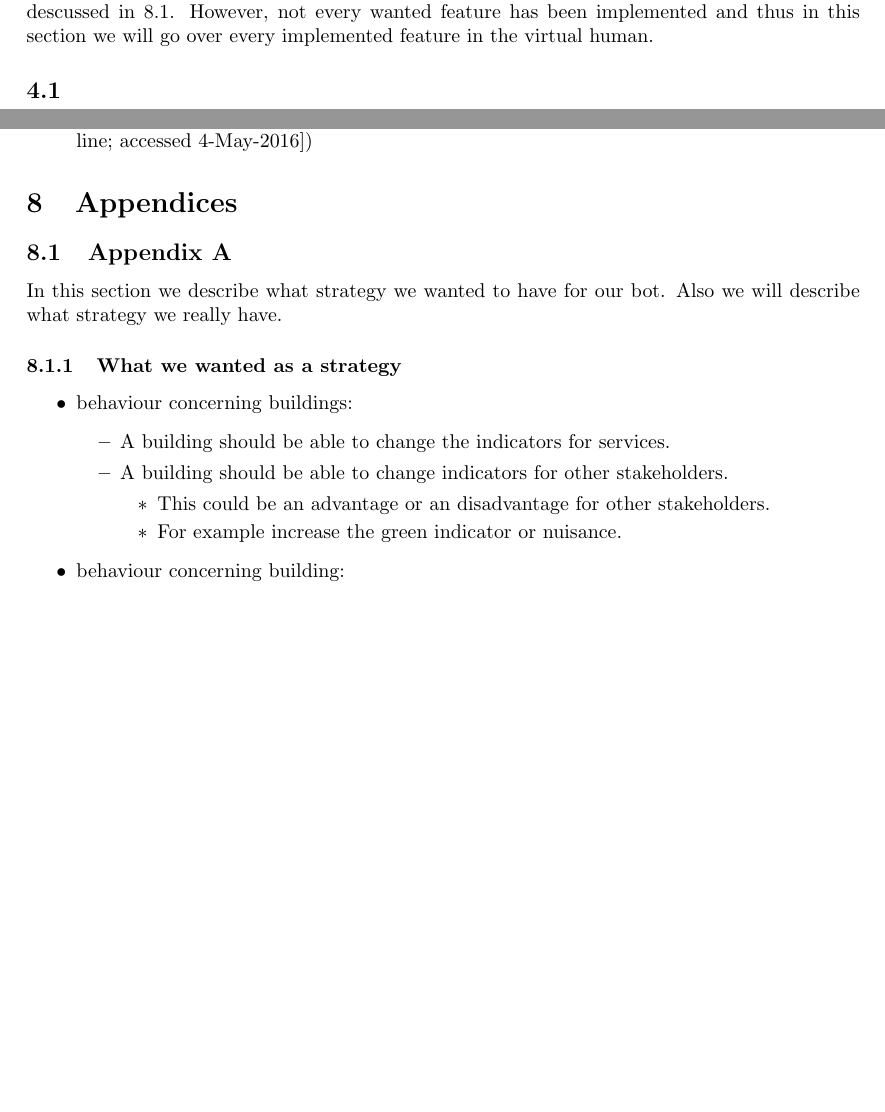
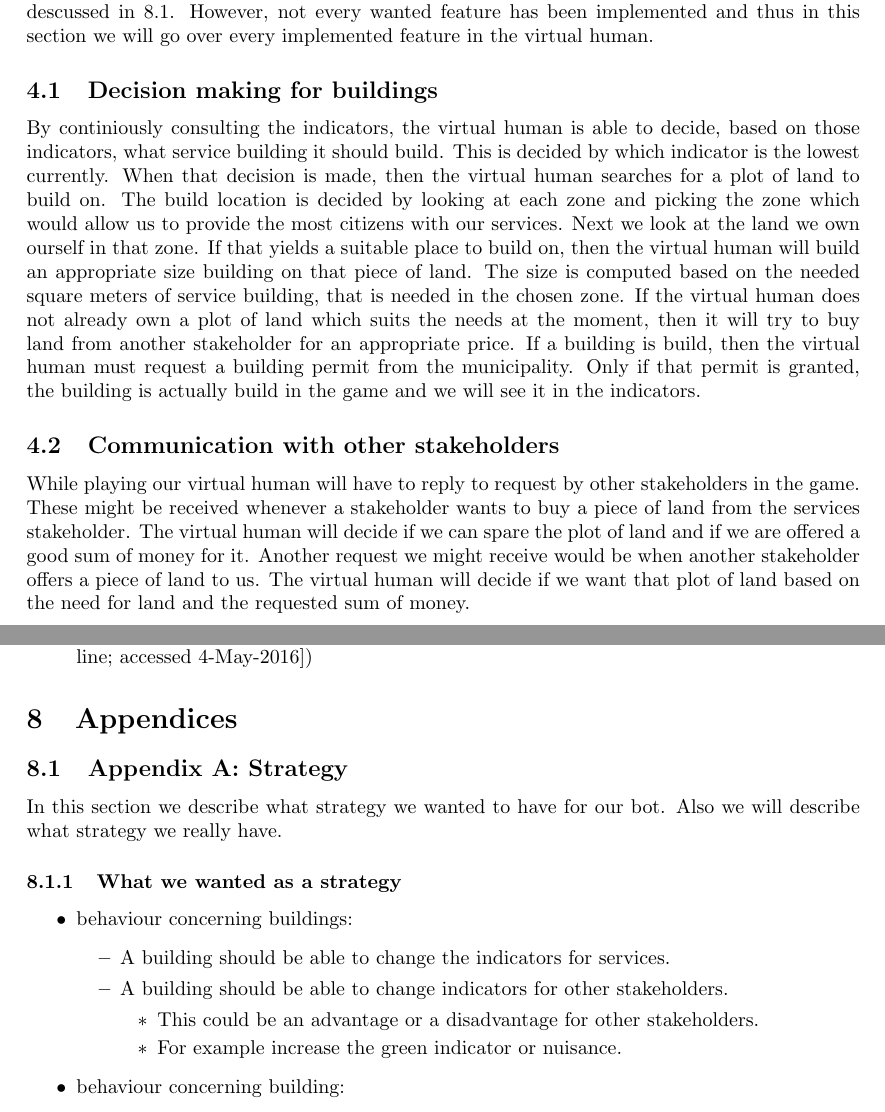
Before and after one commit to nskartoredjo/TI2806, a LaTeX document (docs/final report/final report.tex, which reads docs/final report/AppendixA.tex, docs/final report/Description.tex): two parts of pages 6 and 11 of 14, joined at a grey line, cut so that both start at the same text, the shorter picture padded with empty space. Compiled offline with pdfLaTeX.

Commit message:
Added two subsections: Decision making for buildings & Communication with other stakeholders

```diff
--- a/docs/final report/AppendixA.tex
+++ b/docs/final report/AppendixA.tex
@@ -1,4 +1,4 @@
-\subsection{Appendix A}
+\subsection{Appendix A: Strategy}
 \label{sec:appendixa}
 In this section we describe what strategy we wanted to have for our bot. Also we will describe what strategy we really have.
 \subsubsection{What we wanted as a strategy}
@@ -8,7 +8,7 @@ In this section we describe what strategy we wanted to have for our bot. Also we
 		\item  A building should be able to change the indicators for services.
 		\item A building should be able to change indicators for other stakeholders.
 		\begin{itemize}
-			\item This could be an advantage or an disadvantage for other stakeholders.
+			\item This could be an advantage or a disadvantage for other stakeholders.
 			\item For example increase the green indicator or nuisance.
 		\end{itemize}
 
--- a/docs/final report/Description.tex
+++ b/docs/final report/Description.tex
@@ -1,6 +1,11 @@
 \section{Description}
 The services provider is responsible for a slew of services in the TU Delft campus area. Services include terraces, convenience stores and sports centers. These services need to be provided to all citizens of all the zones in the area. The design of our virtual human is based on the strategy descussed in \ref{sec:appendixa}. However, not every wanted feature has been implemented and thus in this section we will go over every implemented feature in the virtual human.
 
-\subsection{}
+\subsection{Decision making for buildings}
+By continiously consulting the indicators, the virtual human is able to decide, based on those indicators, what service building it should build. This is decided by which indicator is the lowest currently. When that decision is made, then the virtual human searches for a plot of land to build on. The build location is decided by looking at each zone and picking the zone which would allow us to provide the most citizens with our services. Next we look at the land we own ourself in that zone. If that yields a suitable place to build on, then the virtual human will build an appropriate size building on that piece of land. The size is computed based on the needed square meters of service building, that is needed in the chosen zone. If the virtual human does not already own a plot of land which suits the needs at the moment, then it will try to buy land from another stakeholder for an appropriate price.
+If a building is build, then the virtual human must request a building permit from the municipality. Only if that permit is granted, the building is actually build in the game and we will see it in the indicators.
+
+\subsection{Communication with other stakeholders}
+While playing our virtual human will have to reply to request by other stakeholders in the game. These might be received whenever a stakeholder wants to buy a piece of land from the services stakeholder. The virtual human will decide if we can spare the plot of land and if we are offered a good sum of money for it. Another request we might receive would be when another stakeholder offers a piece of land to us. The virtual human will decide if we want that plot of land based on the need for land and the requested sum of money.
 
 \newpage
```
Also changed, not shown: docs/final report/AppendixB.tex (+1 -1 lines), docs/final report/final report.pdf.
